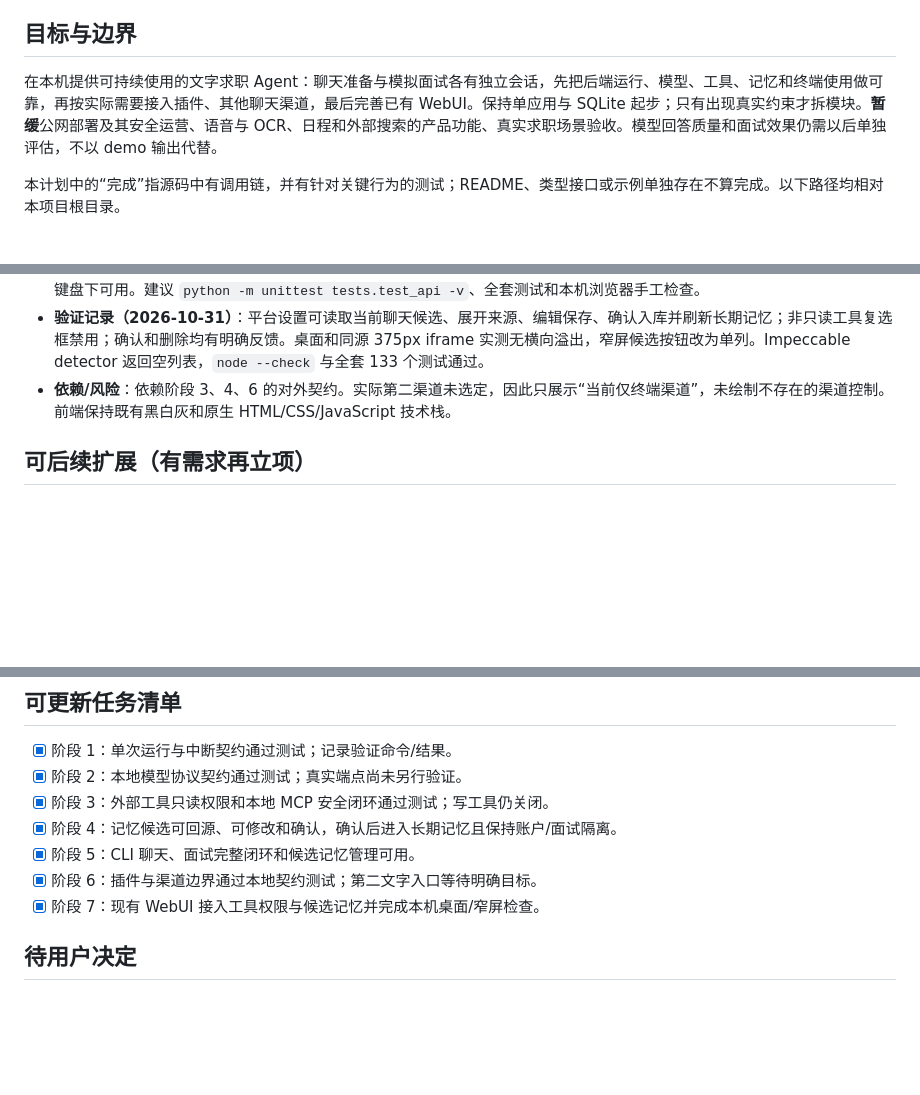
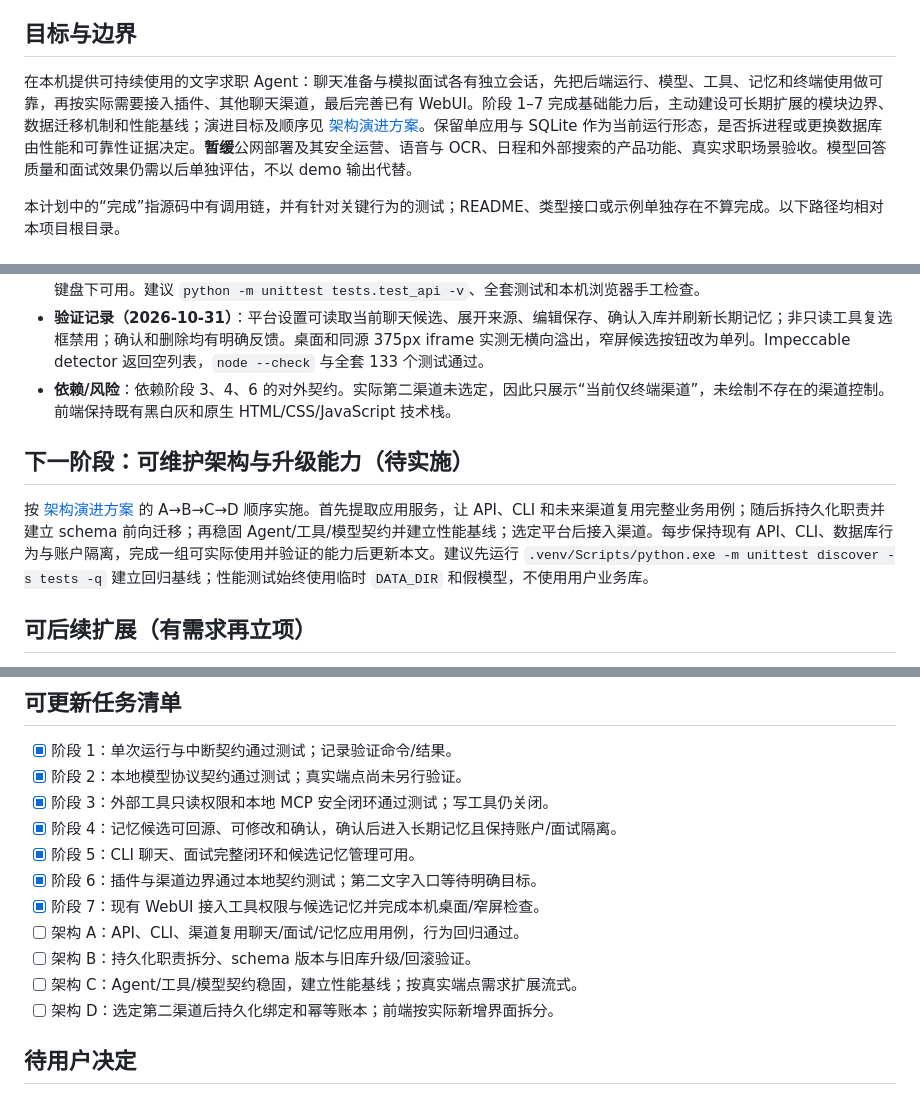
Before and after one commit to Nico-Sq/Nico-agent, a Markdown page: DEVELOPMENT_PLAN.md, 3 parts joined by grey strips. GitHub-like rendering; blank space fills up the shorter version.

Commit message:
docs: plan scalable architecture evolution

```diff
--- a/DEVELOPMENT_PLAN.md
+++ b/DEVELOPMENT_PLAN.md
@@ -4,7 +4,7 @@
 
 ## 目标与边界
 
-在本机提供可持续使用的文字求职 Agent：聊天准备与模拟面试各有独立会话，先把后端运行、模型、工具、记忆和终端使用做可靠，再按实际需要接入插件、其他聊天渠道，最后完善已有 WebUI。保持单应用与 SQLite 起步；只有出现真实约束才拆模块。**暂缓**公网部署及其安全运营、语音与 OCR、日程和外部搜索的产品功能、真实求职场景验收。模型回答质量和面试效果仍需以后单独评估，不以 demo 输出代替。
+在本机提供可持续使用的文字求职 Agent：聊天准备与模拟面试各有独立会话，先把后端运行、模型、工具、记忆和终端使用做可靠，再按实际需要接入插件、其他聊天渠道，最后完善已有 WebUI。阶段 1–7 完成基础能力后，主动建设可长期扩展的模块边界、数据迁移机制和性能基线；演进目标及顺序见 [架构演进方案](docs/ARCHITECTURE_EVOLUTION.md)。保留单应用与 SQLite 作为当前运行形态，是否拆进程或更换数据库由性能和可靠性证据决定。**暂缓**公网部署及其安全运营、语音与 OCR、日程和外部搜索的产品功能、真实求职场景验收。模型回答质量和面试效果仍需以后单独评估，不以 demo 输出代替。
 
 本计划中的“完成”指源码中有调用链，并有针对关键行为的测试；README、类型接口或示例单独存在不算完成。以下路径均相对本项目根目录。
 
@@ -154,6 +154,10 @@ flowchart LR
 - **验证记录（2026-10-31）**：平台设置可读取当前聊天候选、展开来源、编辑保存、确认入库并刷新长期记忆；非只读工具复选框禁用；确认和删除均有明确反馈。桌面和同源 375px iframe 实测无横向溢出，窄屏候选按钮改为单列。Impeccable detector 返回空列表，`node --check` 与全套 133 个测试通过。
 - **依赖/风险**：依赖阶段 3、4、6 的对外契约。实际第二渠道未选定，因此只展示“当前仅终端渠道”，未绘制不存在的渠道控制。前端保持既有黑白灰和原生 HTML/CSS/JavaScript 技术栈。
 
+## 下一阶段：可维护架构与升级能力（待实施）
+
+按 [架构演进方案](docs/ARCHITECTURE_EVOLUTION.md) 的 A→B→C→D 顺序实施。首先提取应用服务，让 API、CLI 和未来渠道复用完整业务用例；随后拆持久化职责并建立 schema 前向迁移；再稳固 Agent/工具/模型契约并建立性能基线；选定平台后接入渠道。每步保持现有 API、CLI、数据库行为与账户隔离，完成一组可实际使用并验证的能力后更新本文。建议先运行 `.venv/Scripts/python.exe -m unittest discover -s tests -q` 建立回归基线；性能测试始终使用临时 `DATA_DIR` 和假模型，不使用用户业务库。
+
 ## 可后续扩展（有需求再立项）
 
 - 远端 MCP HTTP/OAuth、更多模型厂商、流式 token 展示与精确费用控制：分别由本机 stdio 不够用、指定端点不兼容、实际等待时间/预算需求触发。
@@ -170,6 +174,10 @@ flowchart LR
 - [x] 阶段 5：CLI 聊天、面试完整闭环和候选记忆管理可用。
 - [x] 阶段 6：插件与渠道边界通过本地契约测试；第二文字入口等待明确目标。
 - [x] 阶段 7：现有 WebUI 接入工具权限与候选记忆并完成本机桌面/窄屏检查。
+- [ ] 架构 A：API、CLI、渠道复用聊天/面试/记忆应用用例，行为回归通过。
+- [ ] 架构 B：持久化职责拆分、schema 版本与旧库升级/回滚验证。
+- [ ] 架构 C：Agent/工具/模型契约稳固，建立性能基线；按真实端点需求扩展流式。
+- [ ] 架构 D：选定第二渠道后持久化绑定和幂等账本；前端按实际新增界面拆分。
 
 ## 待用户决定
 
```
Also changed, not shown: docs/ARCHITECTURE_EVOLUTION.md (added, +91 -0 lines).
